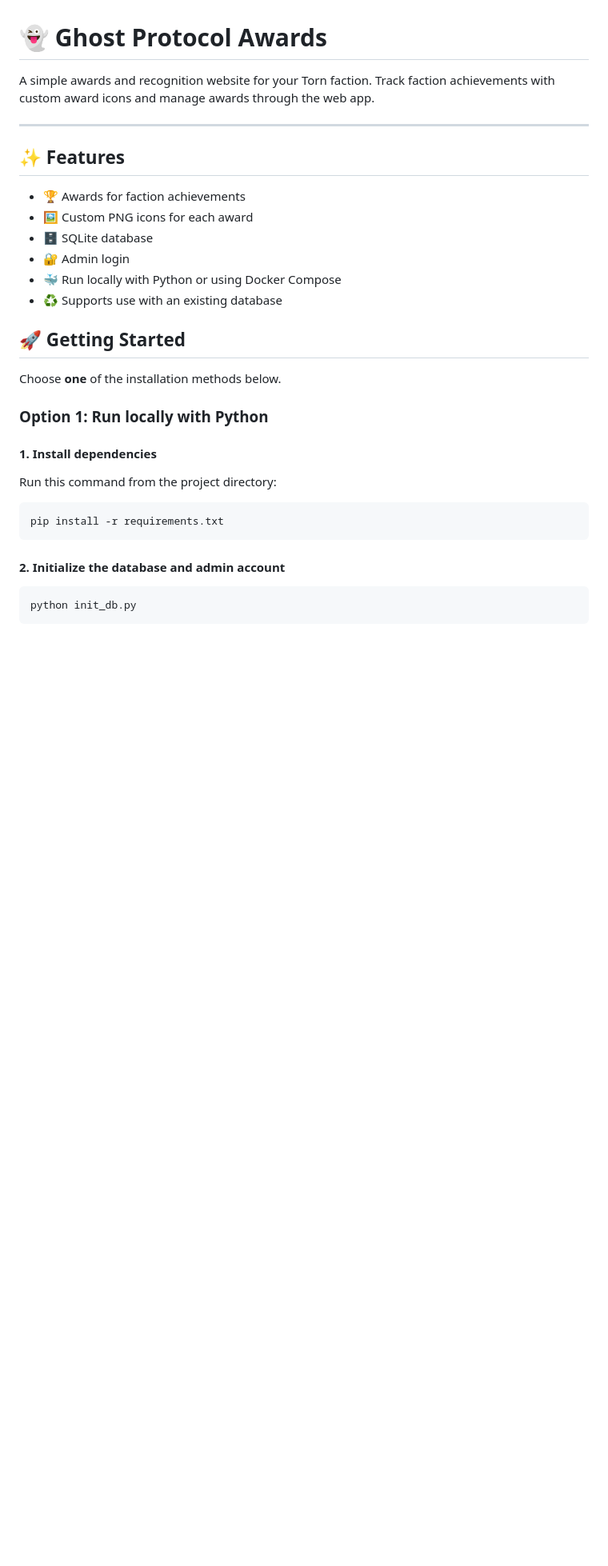
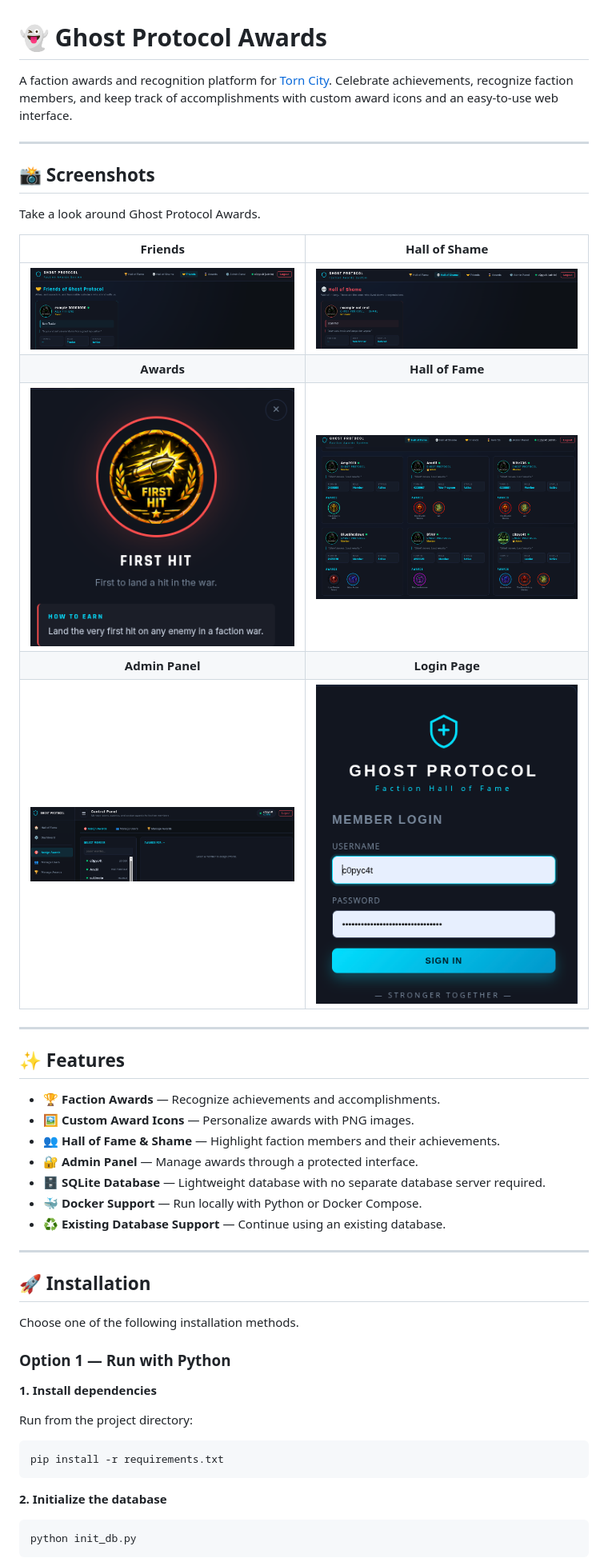
Before and after one commit to copycat1337/torn_awards_for_factions, a Markdown page: README.md, the part around one of its changes. Shown at 80% size. Drawn GitHub-style; pictures changed too: pictures/admin_page.png (added), pictures/awards.png (added), pictures/freinds.png (added); blank space fills up the shorter version.

````diff
--- a/README.md
+++ b/README.md
@@ -1,33 +1,50 @@
 # 👻 Ghost Protocol Awards
 
-A simple awards and recognition website for your Torn faction. Track faction achievements with custom award icons and manage awards through the web app.
+A faction awards and recognition platform for [Torn City](https://www.torn.com/). Celebrate achievements, recognize faction members, and keep track of accomplishments with custom award icons and an easy-to-use web interface.
+
+---
+
+## 📸 Screenshots
+
+Take a look around Ghost Protocol Awards.
+
+| Friends | Hall of Shame |
+|:---:|:---:|
+| ![Friends](pictures/freinds.png) | ![Hall of Shame](pictures/hall_of_shame.png) |
+| **Awards** | **Hall of Fame** |
+| ![Awards](pictures/awards.png) | ![Hall of Fame](pictures/hall_of_fame.png) |
+| **Admin Panel** | **Login Page** |
+| ![Admin Page](pictures/admin_page.png) | ![Login](pictures/login.png) |
 
 ---
 
 ## ✨ Features
 
-- 🏆 Awards for faction achievements
-- 🖼️ Custom PNG icons for each award
-- 🗄️ SQLite database
-- 🔐 Admin login
-- 🐳 Run locally with Python or using Docker Compose
-- ♻️ Supports use with an existing database
+- 🏆 **Faction Awards** — Recognize achievements and accomplishments.
+- 🖼️ **Custom Award Icons** — Personalize awards with PNG images.
+- 👥 **Hall of Fame & Shame** — Highlight faction members and their achievements.
+- 🔐 **Admin Panel** — Manage awards through a protected interface.
+- 🗄️ **SQLite Database** — Lightweight database with no separate database server required.
+- 🐳 **Docker Support** — Run locally with Python or Docker Compose.
+- ♻️ **Existing Database Support** — Continue using an existing database.
 
-## 🚀 Getting Started
+---
 
-Choose **one** of the installation methods below.
+## 🚀 Installation
 
-### Option 1: Run locally with Python
+Choose one of the following installation methods.
 
-#### 1. Install dependencies
+### Option 1 — Run with Python
 
-Run this command from the project directory:
+**1. Install dependencies**
+
+Run from the project directory:
 
 ```bash
 pip install -r requirements.txt
 ```
 
-#### 2. Initialize the database and admin account
+**2. Initialize the database**
 
 ```bash
 python init_db.py
````
Also changed, not shown: other parts of README.md (+72 -53 lines).
